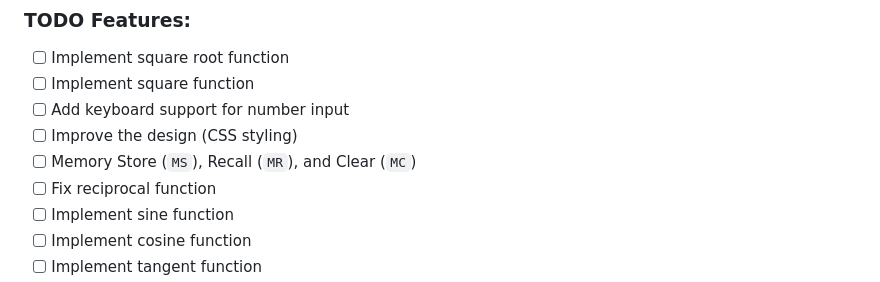
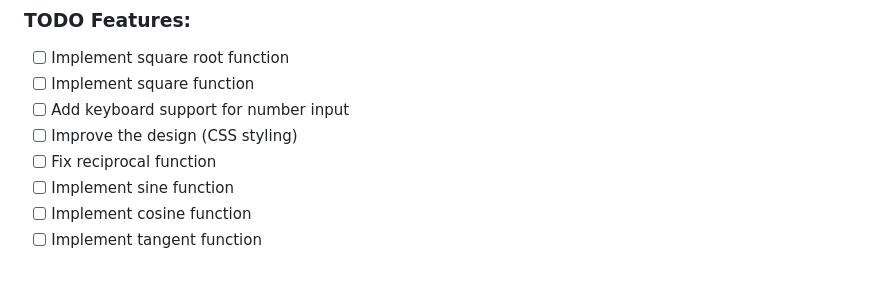
Before and after one commit to yuhtuna/326GitWorkflowLabStudent-Group22, a Markdown page: README.md, the part around the change. Drawn GitHub-style.

```diff
--- a/README.md
+++ b/README.md
@@ -41,7 +41,6 @@ ensuring the production branch is reliably functional.
 - [ ] Implement square function
 - [ ] Add keyboard support for number input
 - [ ] Improve the design (CSS styling)
-- [ ] Memory Store (`MS`), Recall (`MR`), and Clear (`MC`)
 - [ ] Fix reciprocal function
 - [ ] Implement sine function
 - [ ] Implement cosine function
```
